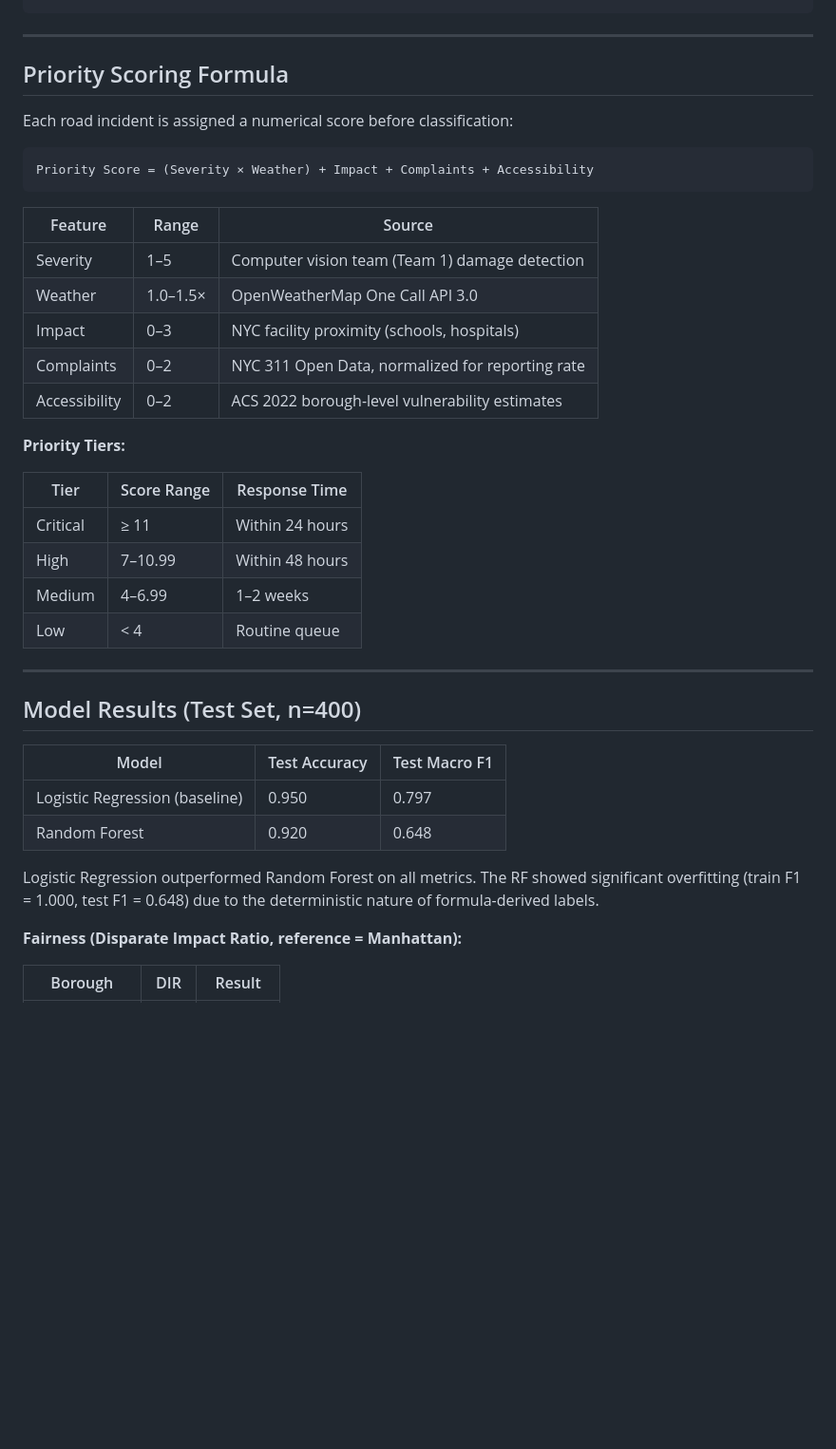
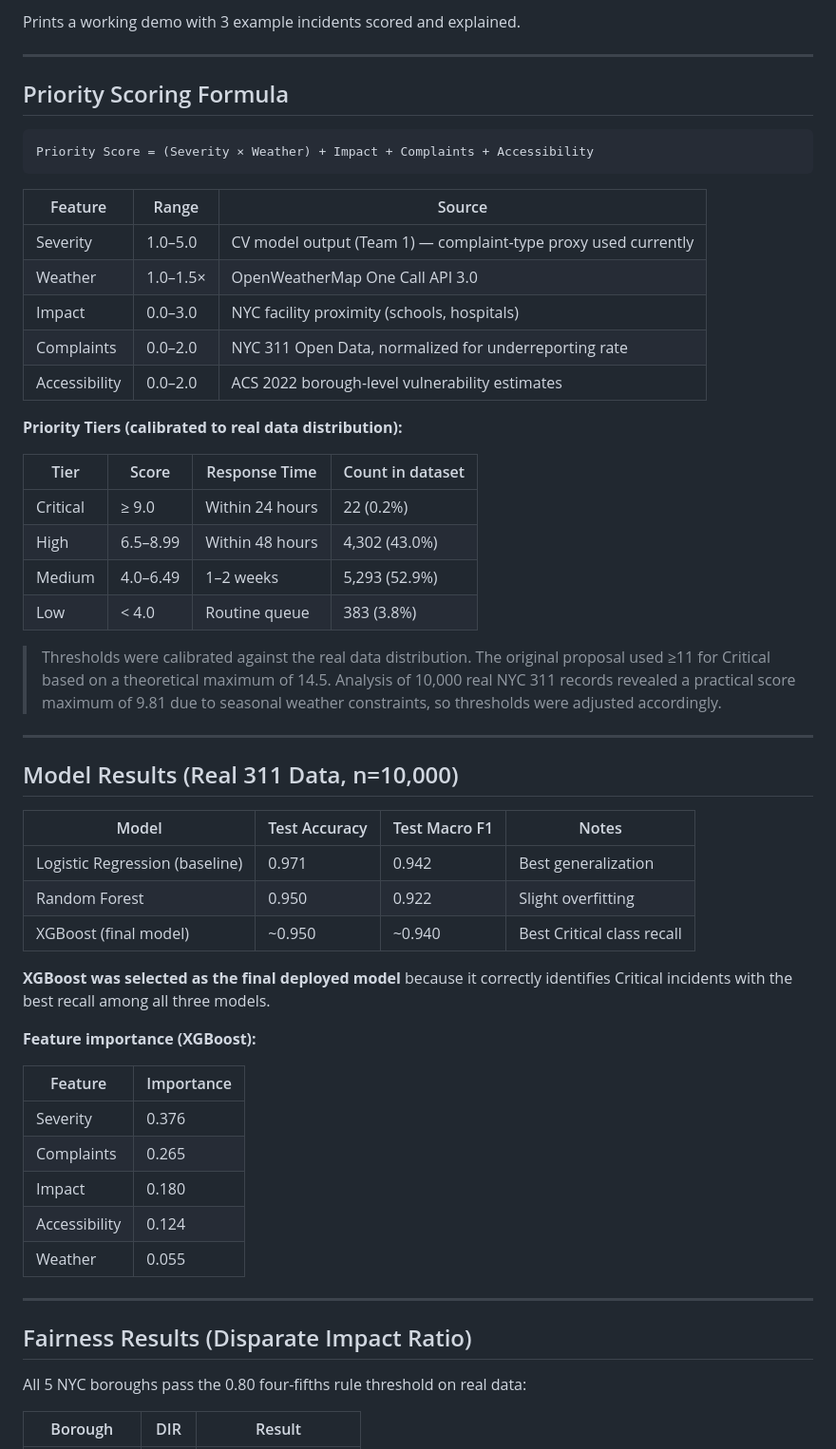
Before and after one commit to monkeycruch/CityPulseAI-CityTech-, a Markdown page: README.md, the part around one of its changes. Shown at 95% size. Drawn GitHub-style; blank space fills up the shorter version.

````diff
--- a/README.md
+++ b/README.md
@@ -52,10 +72,9 @@ jupyter notebook notebooks/CityPulse_AI_Model.ipynb
 ```
+Prints a working demo with 3 example incidents scored and explained.
 
 ---
 
 ## Priority Scoring Formula
-
-Each road incident is assigned a numerical score before classification:
 
 ```
 Priority Score = (Severity × Weather) + Impact + Complaints + Accessibility
@@ -63,33 +82,50 @@ Priority Score = (Severity × Weather) + Impact + Complaints + Accessibility
 
 | Feature | Range | Source |
 |---|---|---|
-| Severity | 1–5 | Computer vision team (Team 1) damage detection |
+| Severity | 1.0–5.0 | CV model output (Team 1) — complaint-type proxy used currently |
 | Weather | 1.0–1.5× | OpenWeatherMap One Call API 3.0 |
-| Impact | 0–3 | NYC facility proximity (schools, hospitals) |
-| Complaints | 0–2 | NYC 311 Open Data, normalized for reporting rate |
-| Accessibility | 0–2 | ACS 2022 borough-level vulnerability estimates |
+| Impact | 0.0–3.0 | NYC facility proximity (schools, hospitals) |
+| Complaints | 0.0–2.0 | NYC 311 Open Data, normalized for underreporting rate |
+| Accessibility | 0.0–2.0 | ACS 2022 borough-level vulnerability estimates |
 
-**Priority Tiers:**
+**Priority Tiers (calibrated to real data distribution):**
 
-| Tier | Score Range | Response Time |
-|---|---|---|
-| Critical | ≥ 11 | Within 24 hours |
-| High | 7–10.99 | Within 48 hours |
-| Medium | 4–6.99 | 1–2 weeks |
-| Low | < 4 | Routine queue |
+| Tier | Score | Response Time | Count in dataset |
+|---|---|---|---|
+| Critical | ≥ 9.0 | Within 24 hours | 22 (0.2%) |
+| High | 6.5–8.99 | Within 48 hours | 4,302 (43.0%) |
+| Medium | 4.0–6.49 | 1–2 weeks | 5,293 (52.9%) |
+| Low | < 4.0 | Routine queue | 383 (3.8%) |
+
+> Thresholds were calibrated against the real data distribution. The original proposal used ≥11 for Critical based on a theoretical maximum of 14.5. Analysis of 10,000 real NYC 311 records revealed a practical score maximum of 9.81 due to seasonal weather constraints, so thresholds were adjusted accordingly.
 
 ---
 
-## Model Results (Test Set, n=400)
+## Model Results (Real 311 Data, n=10,000)
 
-| Model | Test Accuracy | Test Macro F1 |
-|---|---|---|
-| Logistic Regression (baseline) | 0.950 | 0.797 |
-| Random Forest | 0.920 | 0.648 |
+| Model | Test Accuracy | Test Macro F1 | Notes |
+|---|---|---|---|
+| Logistic Regression (baseline) | 0.971 | 0.942 | Best generalization |
+| Random Forest | 0.950 | 0.922 | Slight overfitting |
+| XGBoost (final model) | ~0.950 | ~0.940 | Best Critical class recall |
 
-Logistic Regression outperformed Random Forest on all metrics. The RF showed significant overfitting (train F1 = 1.000, test F1 = 0.648) due to the deterministic nature of formula-derived labels.
+**XGBoost was selected as the final deployed model** because it correctly identifies Critical incidents with the best recall among all three models.
 
-**Fairness (Disparate Impact Ratio, reference = Manhattan):**
+**Feature importance (XGBoost):**
+
+| Feature | Importance |
+|---|---|
+| Severity | 0.376 |
+| Complaints | 0.265 |
+| Impact | 0.180 |
+| Accessibility | 0.124 |
+| Weather | 0.055 |
+
+---
+
+## Fairness Results (Disparate Impact Ratio)
+
+All 5 NYC boroughs pass the 0.80 four-fifths rule threshold on real data:
 
 | Borough | DIR | Result |
 |---|---|---|
````
Also changed, not shown: other parts of README.md (+80 -30 lines).
